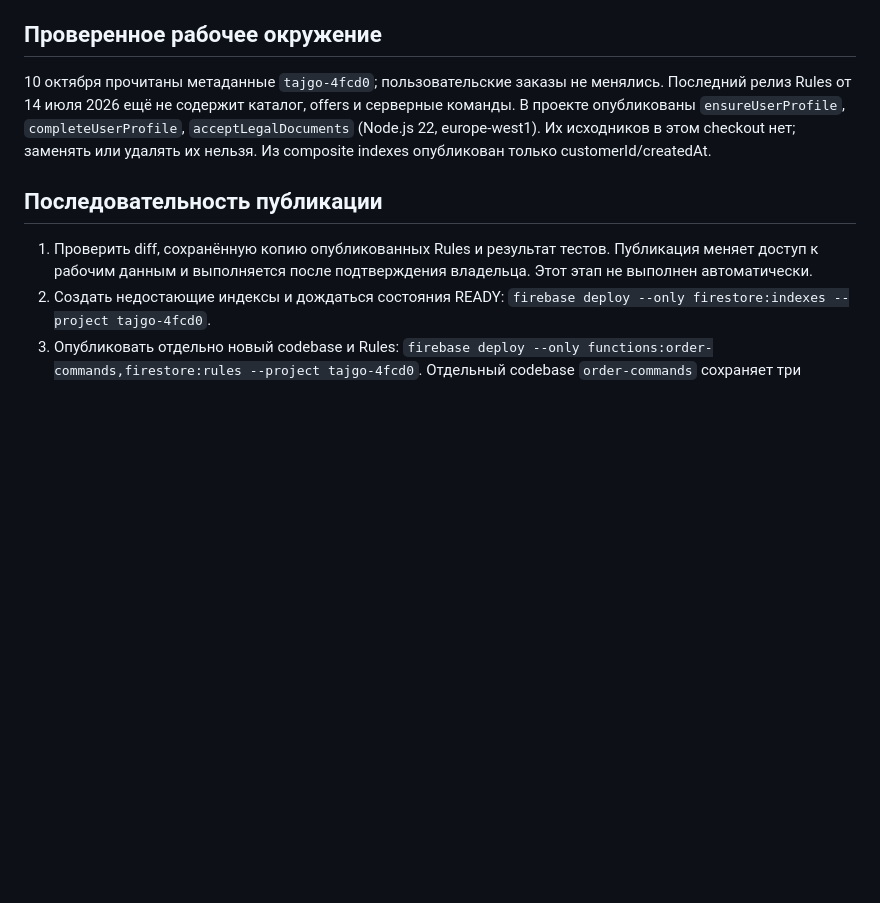
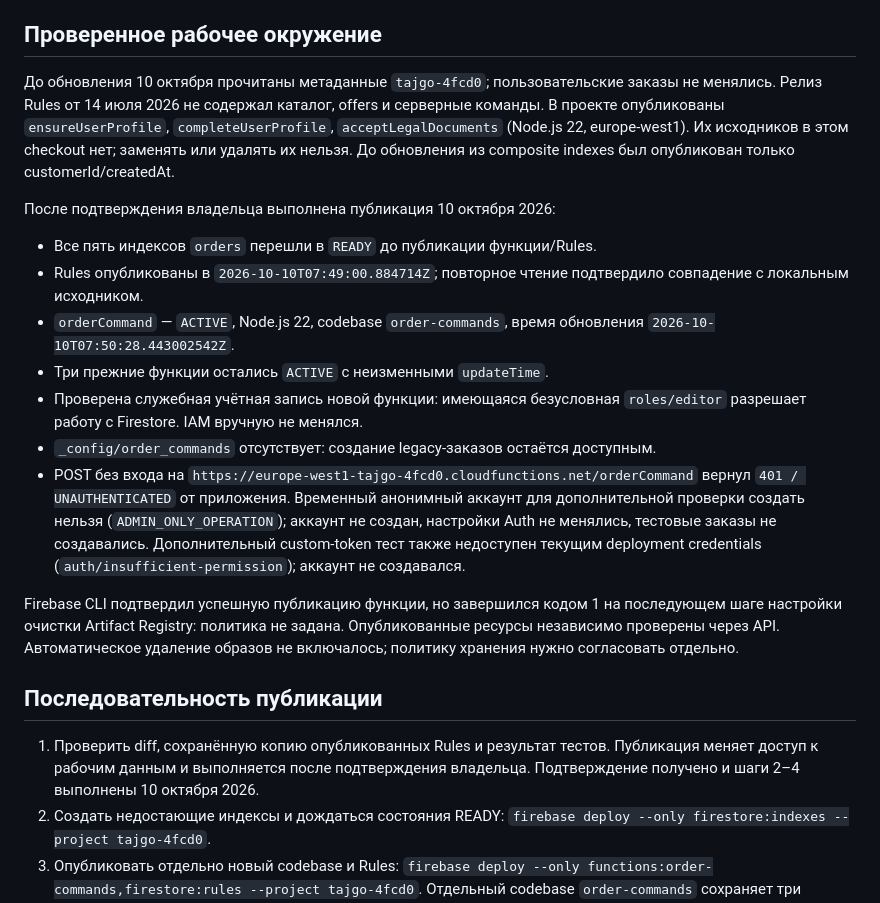
Before and after one commit to prorad02-maker/tajgo-platform, a Markdown page: docs/SERVER_ORDER_COMMANDS.md, the part around the change. Rendered like a GitHub page; blank space fills up the shorter version.

```diff
--- a/docs/SERVER_ORDER_COMMANDS.md
+++ b/docs/SERVER_ORDER_COMMANDS.md
@@ -49,18 +49,41 @@ Firestore Emulator не подтверждает готовность production
 
 ## Проверенное рабочее окружение
 
-10 октября прочитаны метаданные `tajgo-4fcd0`; пользовательские заказы не
-менялись. Последний релиз Rules от 14 июля 2026 ещё не содержит каталог,
+До обновления 10 октября прочитаны метаданные `tajgo-4fcd0`; пользовательские
+заказы не менялись. Релиз Rules от 14 июля 2026 не содержал каталог,
 offers и серверные команды. В проекте опубликованы `ensureUserProfile`,
 `completeUserProfile`, `acceptLegalDocuments` (Node.js 22, europe-west1).
 Их исходников в этом checkout нет; заменять или удалять их нельзя.
-Из composite indexes опубликован только customerId/createdAt.
+До обновления из composite indexes был опубликован только customerId/createdAt.
+
+После подтверждения владельца выполнена публикация 10 октября 2026:
+
+- Все пять индексов `orders` перешли в `READY` до публикации функции/Rules.
+- Rules опубликованы в `2026-10-10T07:49:00.884714Z`; повторное чтение
+  подтвердило совпадение с локальным исходником.
+- `orderCommand` — `ACTIVE`, Node.js 22, codebase `order-commands`,
+  время обновления `2026-10-10T07:50:28.443002542Z`.
+- Три прежние функции остались `ACTIVE` с неизменными `updateTime`.
+- Проверена служебная учётная запись новой функции: имеющаяся безусловная
+  `roles/editor` разрешает работу с Firestore. IAM вручную не менялся.
+- `_config/order_commands` отсутствует: создание legacy-заказов остаётся доступным.
+- POST без входа на `https://europe-west1-tajgo-4fcd0.cloudfunctions.net/orderCommand`
+  вернул `401 / UNAUTHENTICATED` от приложения. Временный анонимный аккаунт
+  для дополнительной проверки создать нельзя (`ADMIN_ONLY_OPERATION`);
+  аккаунт не создан, настройки Auth не менялись, тестовые заказы не создавались.
+  Дополнительный custom-token тест также недоступен текущим deployment
+  credentials (`auth/insufficient-permission`); аккаунт не создавался.
+
+Firebase CLI подтвердил успешную публикацию функции, но завершился кодом 1
+на последующем шаге настройки очистки Artifact Registry: политика не задана.
+Опубликованные ресурсы независимо проверены через API. Автоматическое удаление
+образов не включалось; политику хранения нужно согласовать отдельно.
 
 ## Последовательность публикации
 
 1. Проверить diff, сохранённую копию опубликованных Rules и результат тестов.
    Публикация меняет доступ к рабочим данным и выполняется после подтверждения
-   владельца. Этот этап не выполнен автоматически.
+   владельца. Подтверждение получено и шаги 2–4 выполнены 10 октября 2026.
 2. Создать недостающие индексы и дождаться состояния READY:
    `firebase deploy --only firestore:indexes --project tajgo-4fcd0`.
 3. Опубликовать отдельно новый codebase и Rules:
```
Also changed, not shown: README.md (+4 -2 lines), docs/PRODUCTION_READINESS_2026_10_10.md (+36 -13 lines).
